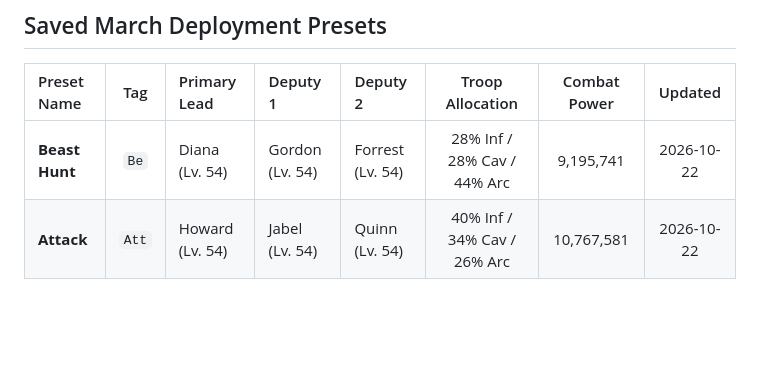
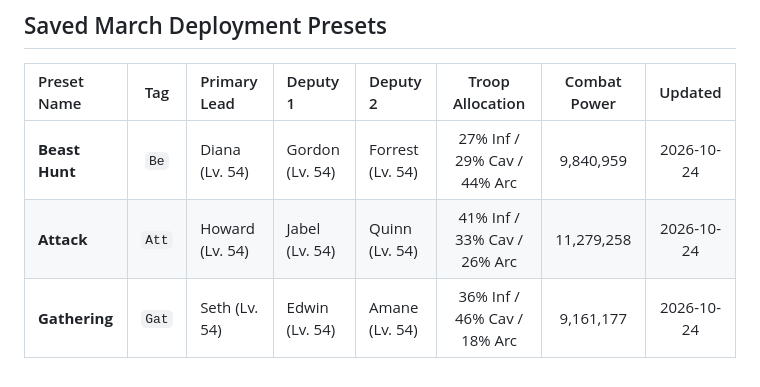
Before and after one commit to yanivil/kingshot, a Markdown page: lineups.md, the part around the change. GitHub-like rendering; blank space fills up the shorter version.

```diff
--- a/lineups.md
+++ b/lineups.md
@@ -72,5 +72,6 @@ Reinforced across two fully upgraded Barricades guarding against Rebel Invasions
 
 | Preset Name | Tag | Primary Lead | Deputy 1 | Deputy 2 | Troop Allocation | Combat Power | Updated |
 | :--- | :---: | :--- | :--- | :--- | :---: | :---: | :---: |
-| **Beast Hunt** | `Be` | Diana (Lv. 54) | Gordon (Lv. 54) | Forrest (Lv. 54) | 28% Inf / 28% Cav / 44% Arc | 9,195,741 | 2026-10-22 |
-| **Attack** | `Att` | Howard (Lv. 54) | Jabel (Lv. 54) | Quinn (Lv. 54) | 40% Inf / 34% Cav / 26% Arc | 10,767,581 | 2026-10-22 |
+| **Beast Hunt** | `Be` | Diana (Lv. 54) | Gordon (Lv. 54) | Forrest (Lv. 54) | 27% Inf / 29% Cav / 44% Arc | 9,840,959 | 2026-10-24 |
+| **Attack** | `Att` | Howard (Lv. 54) | Jabel (Lv. 54) | Quinn (Lv. 54) | 41% Inf / 33% Cav / 26% Arc | 11,279,258 | 2026-10-24 |
+| **Gathering** | `Gat` | Seth (Lv. 54) | Edwin (Lv. 54) | Amane (Lv. 54) | 36% Inf / 46% Cav / 18% Arc | 9,161,177 | 2026-10-24 |
```
Also changed, not shown: CHANGELOG.md (+5 -0 lines), troops.md (+33 -21 lines).
